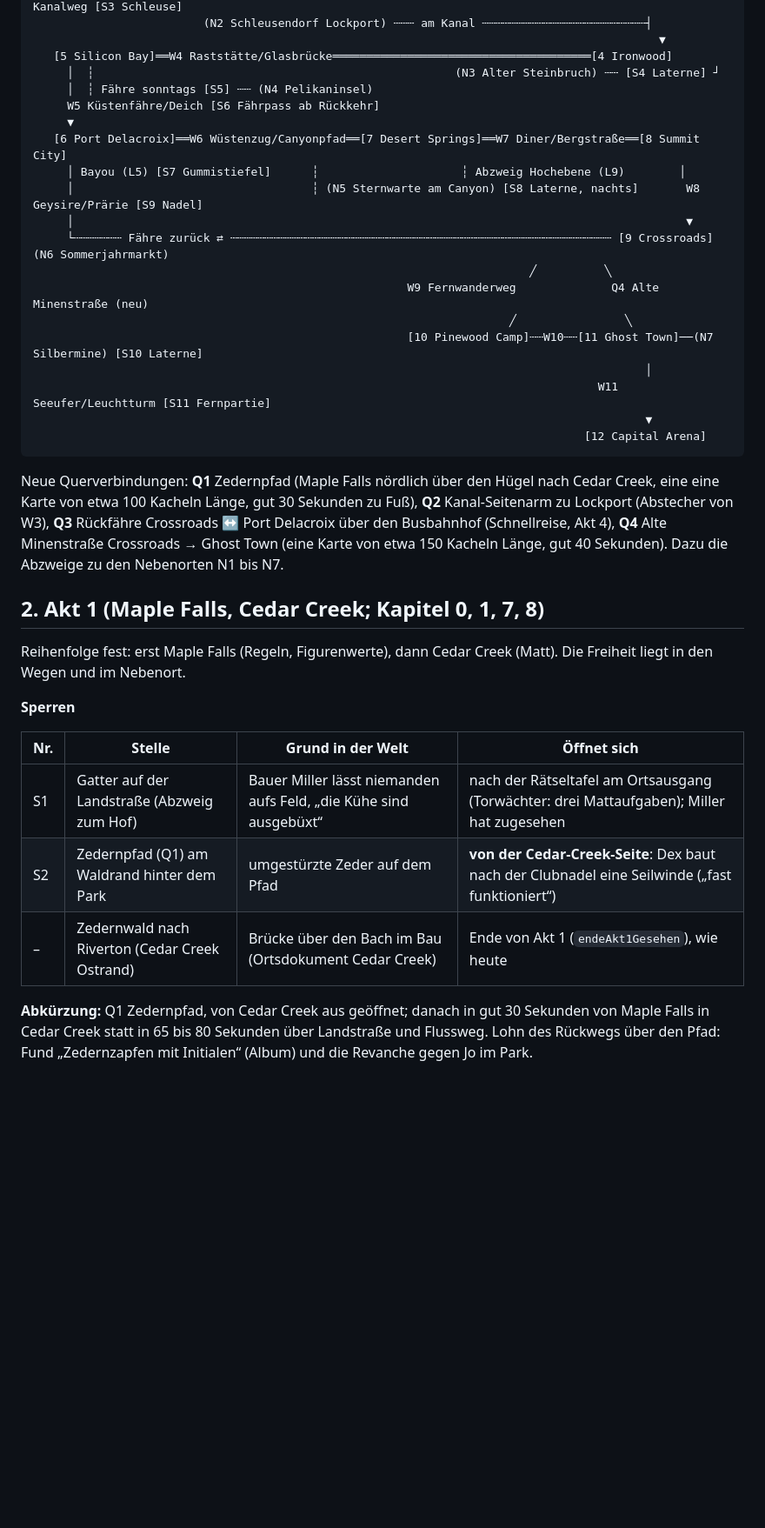
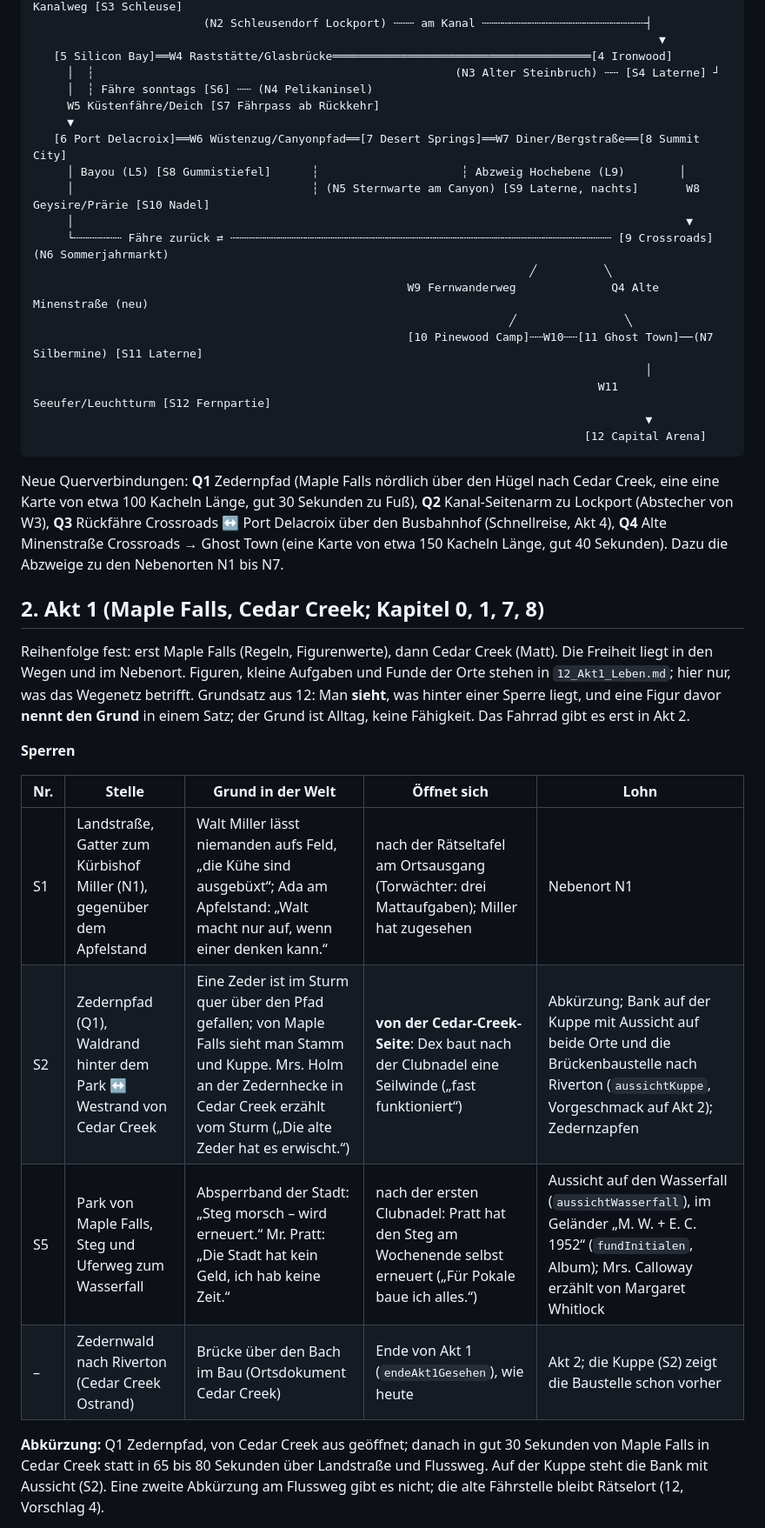
Before and after one commit to dobili/SvGa_Public, a Markdown page: docs/spiel/13_Wegenetz.md, the part around one of its changes. Shown at 87% size. Rendered like a GitHub page; blank space fills up the shorter version.

````diff
--- a/docs/spiel/13_Wegenetz.md
+++ b/docs/spiel/13_Wegenetz.md
@@ -47,20 +49,20 @@ Abkürzung, `[S1]` Sperre, `(N1)` Nebenort, `⇄` Schnellreise (Bus, Zug, Fähre
                                                                                             ▼
    [5 Silicon Bay]══W4 Raststätte/Glasbrücke══════════════════════════════════════[4 Ironwood]
      │  ┆                                                     (N3 Alter Steinbruch) ┄┄ [S4 Laterne] ┘
-     │  ┆ Fähre sonntags [S5] ┄┄ (N4 Pelikaninsel)
-     W5 Küstenfähre/Deich [S6 Fährpass ab Rückkehr]
+     │  ┆ Fähre sonntags [S6] ┄┄ (N4 Pelikaninsel)
+     W5 Küstenfähre/Deich [S7 Fährpass ab Rückkehr]
      ▼
    [6 Port Delacroix]══W6 Wüstenzug/Canyonpfad══[7 Desert Springs]══W7 Diner/Bergstraße══[8 Summit City]
-     │ Bayou (L5) [S7 Gummistiefel]      ┆                     ┆ Abzweig Hochebene (L9)        │
-     │                                   ┆ (N5 Sternwarte am Canyon) [S8 Laterne, nachts]       W8 Geysire/Prärie [S9 Nadel]
+     │ Bayou (L5) [S8 Gummistiefel]      ┆                     ┆ Abzweig Hochebene (L9)        │
+     │                                   ┆ (N5 Sternwarte am Canyon) [S9 Laterne, nachts]       W8 Geysire/Prärie [S10 Nadel]
      │                                                                                          ▼
      └┄┄┄┄┄┄┄ Fähre zurück ⇄ ┄┄┄┄┄┄┄┄┄┄┄┄┄┄┄┄┄┄┄┄┄┄┄┄┄┄┄┄┄┄┄┄┄┄┄┄┄┄┄┄┄┄┄┄┄┄┄┄┄┄┄┄┄┄┄┄ [9 Crossroads] (N6 Sommerjahrmarkt)
                                                                          ╱          ╲
                                                        W9 Fernwanderweg              Q4 Alte Minenstraße (neu)
                                                                       ╱                ╲
-                                                       [10 Pinewood Camp]┄┄W10┄┄[11 Ghost Town]──(N7 Silbermine) [S10 Laterne]
+                                                       [10 Pinewood Camp]┄┄W10┄┄[11 Ghost Town]──(N7 Silbermine) [S11 Laterne]
                                                                                           │
-                                                                                   W11 Seeufer/Leuchtturm [S11 Fernpartie]
+                                                                                   W11 Seeufer/Leuchtturm [S12 Fernpartie]
                                                                                           ▼
                                                                                  [12 Capital Arena]
 ```
@@ -73,17 +75,22 @@ Town (eine Karte von etwa 150 Kacheln Länge, gut 40 Sekunden). Dazu die Abzweig
 ## 2. Akt 1 (Maple Falls, Cedar Creek; Kapitel 0, 1, 7, 8)
 
 Reihenfolge fest: erst Maple Falls (Regeln, Figurenwerte), dann Cedar Creek (Matt). Die Freiheit
-liegt in den Wegen und im Nebenort.
+liegt in den Wegen und im Nebenort. Figuren, kleine Aufgaben und Funde der Orte stehen in
+`12_Akt1_Leben.md`; hier nur, was das Wegenetz betrifft. Grundsatz aus 12: Man **sieht**, was hinter
+einer Sperre liegt, und eine Figur davor **nennt den Grund** in einem Satz; der Grund ist Alltag,
+keine Fähigkeit. Das Fahrrad gibt es erst in Akt 2.
 
 **Sperren**
 
-| Nr. | Stelle                                         | Grund in der Welt                                                 | Öffnet sich                                                                                     |
-| --- | ---------------------------------------------- | ----------------------------------------------------------------- | ----------------------------------------------------------------------------------------------- |
-| S1  | Gatter auf der Landstraße (Abzweig zum Hof)    | Bauer Miller lässt niemanden aufs Feld, „die Kühe sind ausgebüxt“ | nach der Rätseltafel am Ortsausgang (Torwächter: drei Mattaufgaben); Miller hat zugesehen       |
-| S2  | Zedernpfad (Q1) am Waldrand hinter dem Park    | umgestürzte Zeder auf dem Pfad                                    | **von der Cedar-Creek-Seite**: Dex baut nach der Clubnadel eine Seilwinde („fast funktioniert“) |
-| –   | Zedernwald nach Riverton (Cedar Creek Ostrand) | Brücke über den Bach im Bau (Ortsdokument Cedar Creek)            | Ende von Akt 1 (`endeAkt1Gesehen`), wie heute                                                   |
+| Nr. | Stelle                                                                 | Grund in der Welt                                                                                                                                                                                 | Öffnet sich                                                                                                | Lohn                                                                                                                                                       |
+| --- | ---------------------------------------------------------------------- | ------------------------------------------------------------------------------------------------------------------------------------------------------------------------------------------------- | ---------------------------------------------------------------------------------------------------------- | ---------------------------------------------------------------------------------------------------------------------------------------------------------- |
+| S1  | Landstraße, Gatter zum Kürbishof Miller (N1), gegenüber dem Apfelstand | Walt Miller lässt niemanden aufs Feld, „die Kühe sind ausgebüxt“; Ada am Apfelstand: „Walt macht nur auf, wenn einer denken kann.“                                                                | nach der Rätseltafel am Ortsausgang (Torwächter: drei Mattaufgaben); Miller hat zugesehen                  | Nebenort N1                                                                                                                                                |
+| S2  | Zedernpfad (Q1), Waldrand hinter dem Park ↔ Westrand von Cedar Creek   | Eine Zeder ist im Sturm quer über den Pfad gefallen; von Maple Falls sieht man Stamm und Kuppe. Mrs. Holm an der Zedernhecke in Cedar Creek erzählt vom Sturm („Die alte Zeder hat es erwischt.“) | **von der Cedar-Creek-Seite**: Dex baut nach der Clubnadel eine Seilwinde („fast funktioniert“)            | Abkürzung; Bank auf der Kuppe mit Aussicht auf beide Orte und die Brückenbaustelle nach Riverton (`aussichtKuppe`, Vorgeschmack auf Akt 2); Zedernzapfen   |
+| S5  | Park von Maple Falls, Steg und Uferweg zum Wasserfall                  | Absperrband der Stadt: „Steg morsch – wird erneuert.“ Mr. Pratt: „Die Stadt hat kein Geld, ich hab keine Zeit.“                                                                                   | nach der ersten Clubnadel: Pratt hat den Steg am Wochenende selbst erneuert („Für Pokale baue ich alles.“) | Aussicht auf den Wasserfall (`aussichtWasserfall`), im Geländer „M. W. + E. C. 1952“ (`fundInitialen`, Album); Mrs. Calloway erzählt von Margaret Whitlock |
+| –   | Zedernwald nach Riverton (Cedar Creek Ostrand)                         | Brücke über den Bach im Bau (Ortsdokument Cedar Creek)                                                                                                                                            | Ende von Akt 1 (`endeAkt1Gesehen`), wie heute                                                              | Akt 2; die Kuppe (S2) zeigt die Baustelle schon vorher                                                                                                     |
 
-**Abkürzung:** Q1 Zedernpfad, von Cedar Creek aus geöffnet; danach in gut 30 Sekunden von Maple Falls in
-Cedar Creek statt in 65 bis 80 Sekunden über Landstraße und Flussweg. Lohn des Rückwegs über den Pfad: Fund „Zedernzapfen
-mit Initialen“ (Album) und die Revanche gegen Jo im Park.
+**Abkürzung:** Q1 Zedernpfad, von Cedar Creek aus geöffnet; danach in gut 30 Sekunden von Maple Falls
+in Cedar Creek statt in 65 bis 80 Sekunden über Landstraße und Flussweg. Auf der Kuppe steht die Bank
+mit Aussicht (S2). Eine zweite Abkürzung am Flussweg gibt es nicht; die alte Fährstelle bleibt
+Rätselort (12, Vorschlag 4).
 
````
Also changed, not shown: other parts of docs/spiel/13_Wegenetz.md (+33 -26 lines), 1 other file.
